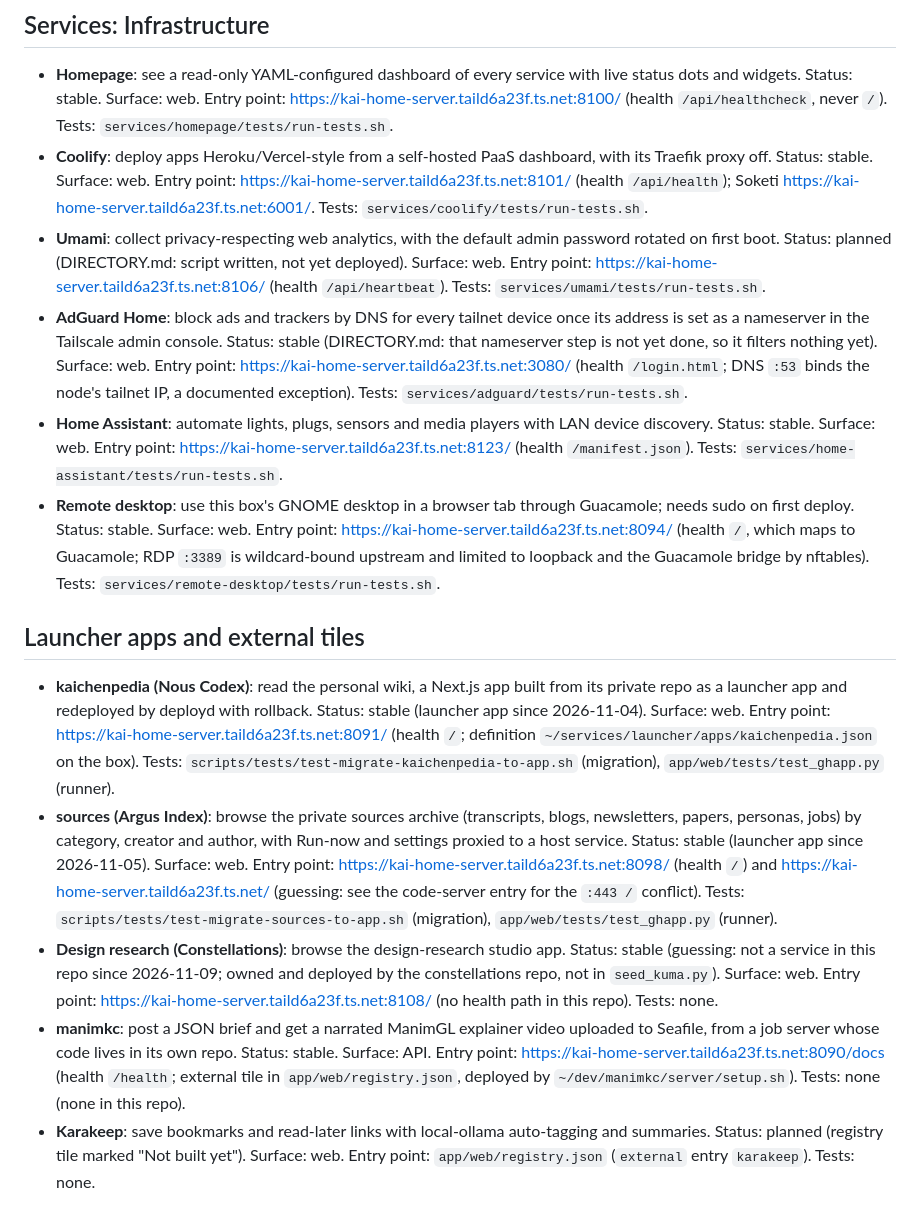
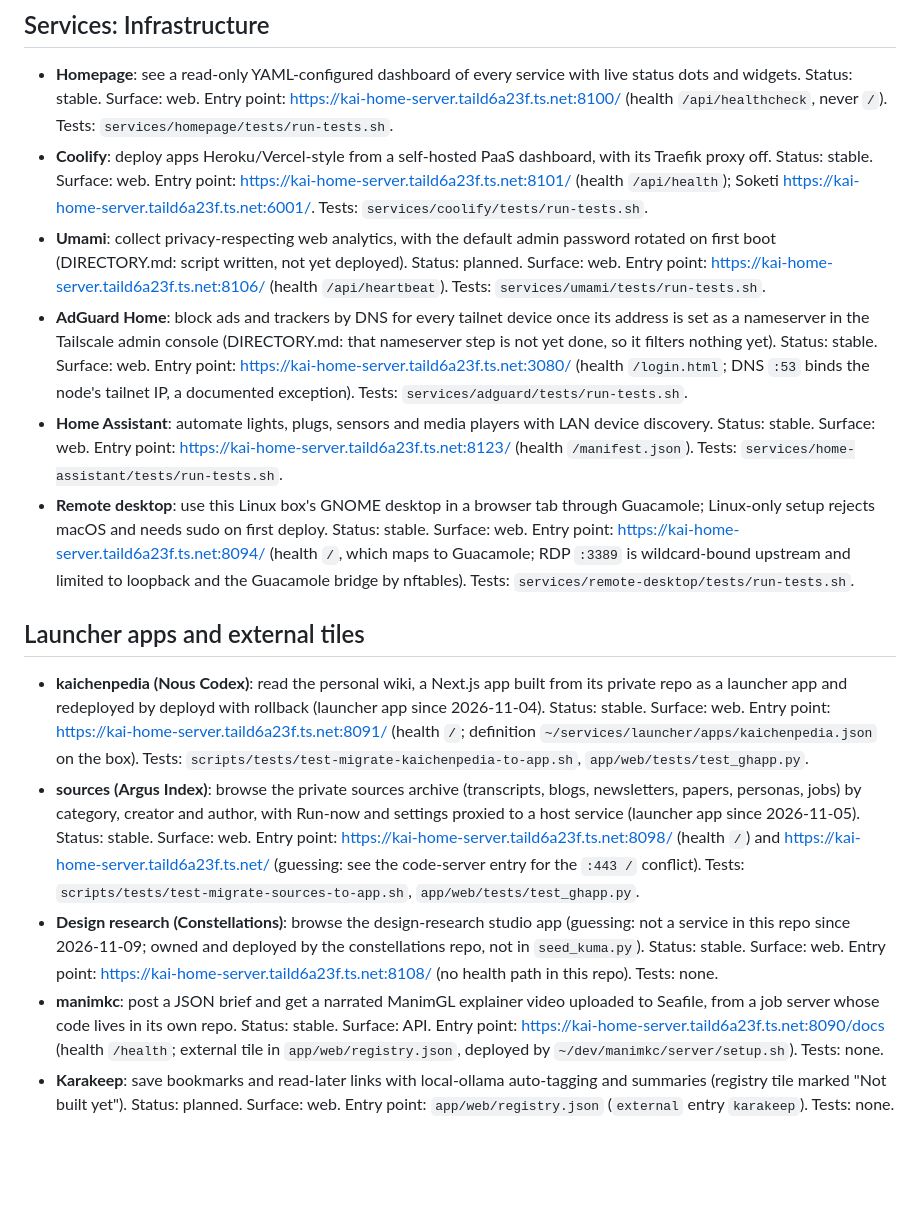
Before and after one commit to c-wenlong/setup-server, a Markdown page: FEATURES.md, the part around one of its changes. GitHub-like rendering; blank space fills up the shorter version.

Commit message:
docs(features): fix review findings (strict Status/Tests format, platform and purge exceptions, launcher health URLs)

```diff
--- a/FEATURES.md
+++ b/FEATURES.md
@@ -88,14 +88,14 @@ One-shot, idempotent deploy scripts that install, publish (tailnet-only, via Tai
 ## Services: Infrastructure
 - **Homepage**: see a read-only YAML-configured dashboard of every service with live status dots and widgets. Status: stable. Surface: web. Entry point: https://kai-home-server.taild6a23f.ts.net:8100/ (health `/api/healthcheck`, never `/`). Tests: `services/homepage/tests/run-tests.sh`.
 - **Coolify**: deploy apps Heroku/Vercel-style from a self-hosted PaaS dashboard, with its Traefik proxy off. Status: stable. Surface: web. Entry point: https://kai-home-server.taild6a23f.ts.net:8101/ (health `/api/health`); Soketi https://kai-home-server.taild6a23f.ts.net:6001/. Tests: `services/coolify/tests/run-tests.sh`.
-- **Umami**: collect privacy-respecting web analytics, with the default admin password rotated on first boot. Status: planned (DIRECTORY.md: script written, not yet deployed). Surface: web. Entry point: https://kai-home-server.taild6a23f.ts.net:8106/ (health `/api/heartbeat`). Tests: `services/umami/tests/run-tests.sh`.
-- **AdGuard Home**: block ads and trackers by DNS for every tailnet device once its address is set as a nameserver in the Tailscale admin console. Status: stable (DIRECTORY.md: that nameserver step is not yet done, so it filters nothing yet). Surface: web. Entry point: https://kai-home-server.taild6a23f.ts.net:3080/ (health `/login.html`; DNS `:53` binds the node's tailnet IP, a documented exception). Tests: `services/adguard/tests/run-tests.sh`.
+- **Umami**: collect privacy-respecting web analytics, with the default admin password rotated on first boot (DIRECTORY.md: script written, not yet deployed). Status: planned. Surface: web. Entry point: https://kai-home-server.taild6a23f.ts.net:8106/ (health `/api/heartbeat`). Tests: `services/umami/tests/run-tests.sh`.
+- **AdGuard Home**: block ads and trackers by DNS for every tailnet device once its address is set as a nameserver in the Tailscale admin console (DIRECTORY.md: that nameserver step is not yet done, so it filters nothing yet). Status: stable. Surface: web. Entry point: https://kai-home-server.taild6a23f.ts.net:3080/ (health `/login.html`; DNS `:53` binds the node's tailnet IP, a documented exception). Tests: `services/adguard/tests/run-tests.sh`.
 - **Home Assistant**: automate lights, plugs, sensors and media players with LAN device discovery. Status: stable. Surface: web. Entry point: https://kai-home-server.taild6a23f.ts.net:8123/ (health `/manifest.json`). Tests: `services/home-assistant/tests/run-tests.sh`.
-- **Remote desktop**: use this box's GNOME desktop in a browser tab through Guacamole; needs sudo on first deploy. Status: stable. Surface: web. Entry point: https://kai-home-server.taild6a23f.ts.net:8094/ (health `/`, which maps to Guacamole; RDP `:3389` is wildcard-bound upstream and limited to loopback and the Guacamole bridge by nftables). Tests: `services/remote-desktop/tests/run-tests.sh`.
+- **Remote desktop**: use this Linux box's GNOME desktop in a browser tab through Guacamole; Linux-only setup rejects macOS and needs sudo on first deploy. Status: stable. Surface: web. Entry point: https://kai-home-server.taild6a23f.ts.net:8094/ (health `/`, which maps to Guacamole; RDP `:3389` is wildcard-bound upstream and limited to loopback and the Guacamole bridge by nftables). Tests: `services/remote-desktop/tests/run-tests.sh`.
 
 ## Launcher apps and external tiles
-- **kaichenpedia (Nous Codex)**: read the personal wiki, a Next.js app built from its private repo as a launcher app and redeployed by deployd with rollback. Status: stable (launcher app since 2026-11-04). Surface: web. Entry point: https://kai-home-server.taild6a23f.ts.net:8091/ (health `/`; definition `~/services/launcher/apps/kaichenpedia.json` on the box). Tests: `scripts/tests/test-migrate-kaichenpedia-to-app.sh` (migration), `app/web/tests/test_ghapp.py` (runner).
-- **sources (Argus Index)**: browse the private sources archive (transcripts, blogs, newsletters, papers, personas, jobs) by category, creator and author, with Run-now and settings proxied to a host service. Status: stable (launcher app since 2026-11-05). Surface: web. Entry point: https://kai-home-server.taild6a23f.ts.net:8098/ (health `/`) and https://kai-home-server.taild6a23f.ts.net/ (guessing: see the code-server entry for the `:443 /` conflict). Tests: `scripts/tests/test-migrate-sources-to-app.sh` (migration), `app/web/tests/test_ghapp.py` (runner).
-- **Design research (Constellations)**: browse the design-research studio app. Status: stable (guessing: not a service in this repo since 2026-11-09; owned and deployed by the constellations repo, not in `seed_kuma.py`). Surface: web. Entry point: https://kai-home-server.taild6a23f.ts.net:8108/ (no health path in this repo). Tests: none.
-- **manimkc**: post a JSON brief and get a narrated ManimGL explainer video uploaded to Seafile, from a job server whose code lives in its own repo. Status: stable. Surface: API. Entry point: https://kai-home-server.taild6a23f.ts.net:8090/docs (health `/health`; external tile in `app/web/registry.json`, deployed by `~/dev/manimkc/server/setup.sh`). Tests: none (none in this repo).
-- **Karakeep**: save bookmarks and read-later links with local-ollama auto-tagging and summaries. Status: planned (registry tile marked "Not built yet"). Surface: web. Entry point: `app/web/registry.json` (`external` entry `karakeep`). Tests: none.
+- **kaichenpedia (Nous Codex)**: read the personal wiki, a Next.js app built from its private repo as a launcher app and redeployed by deployd with rollback (launcher app since 2026-11-04). Status: stable. Surface: web. Entry point: https://kai-home-server.taild6a23f.ts.net:8091/ (health `/`; definition `~/services/launcher/apps/kaichenpedia.json` on the box). Tests: `scripts/tests/test-migrate-kaichenpedia-to-app.sh`, `app/web/tests/test_ghapp.py`.
+- **sources (Argus Index)**: browse the private sources archive (transcripts, blogs, newsletters, papers, personas, jobs) by category, creator and author, with Run-now and settings proxied to a host service (launcher app since 2026-11-05). Status: stable. Surface: web. Entry point: https://kai-home-server.taild6a23f.ts.net:8098/ (health `/`) and https://kai-home-server.taild6a23f.ts.net/ (guessing: see the code-server entry for the `:443 /` conflict). Tests: `scripts/tests/test-migrate-sources-to-app.sh`, `app/web/tests/test_ghapp.py`.
+- **Design research (Constellations)**: browse the design-research studio app (guessing: not a service in this repo since 2026-11-09; owned and deployed by the constellations repo, not in `seed_kuma.py`). Status: stable. Surface: web. Entry point: https://kai-home-server.taild6a23f.ts.net:8108/ (no health path in this repo). Tests: none.
+- **manimkc**: post a JSON brief and get a narrated ManimGL explainer video uploaded to Seafile, from a job server whose code lives in its own repo. Status: stable. Surface: API. Entry point: https://kai-home-server.taild6a23f.ts.net:8090/docs (health `/health`; external tile in `app/web/registry.json`, deployed by `~/dev/manimkc/server/setup.sh`). Tests: none.
+- **Karakeep**: save bookmarks and read-later links with local-ollama auto-tagging and summaries (registry tile marked "Not built yet"). Status: planned. Surface: web. Entry point: `app/web/registry.json` (`external` entry `karakeep`). Tests: none.
```
Also changed, not shown: other parts of FEATURES.md (+24 -24 lines).
